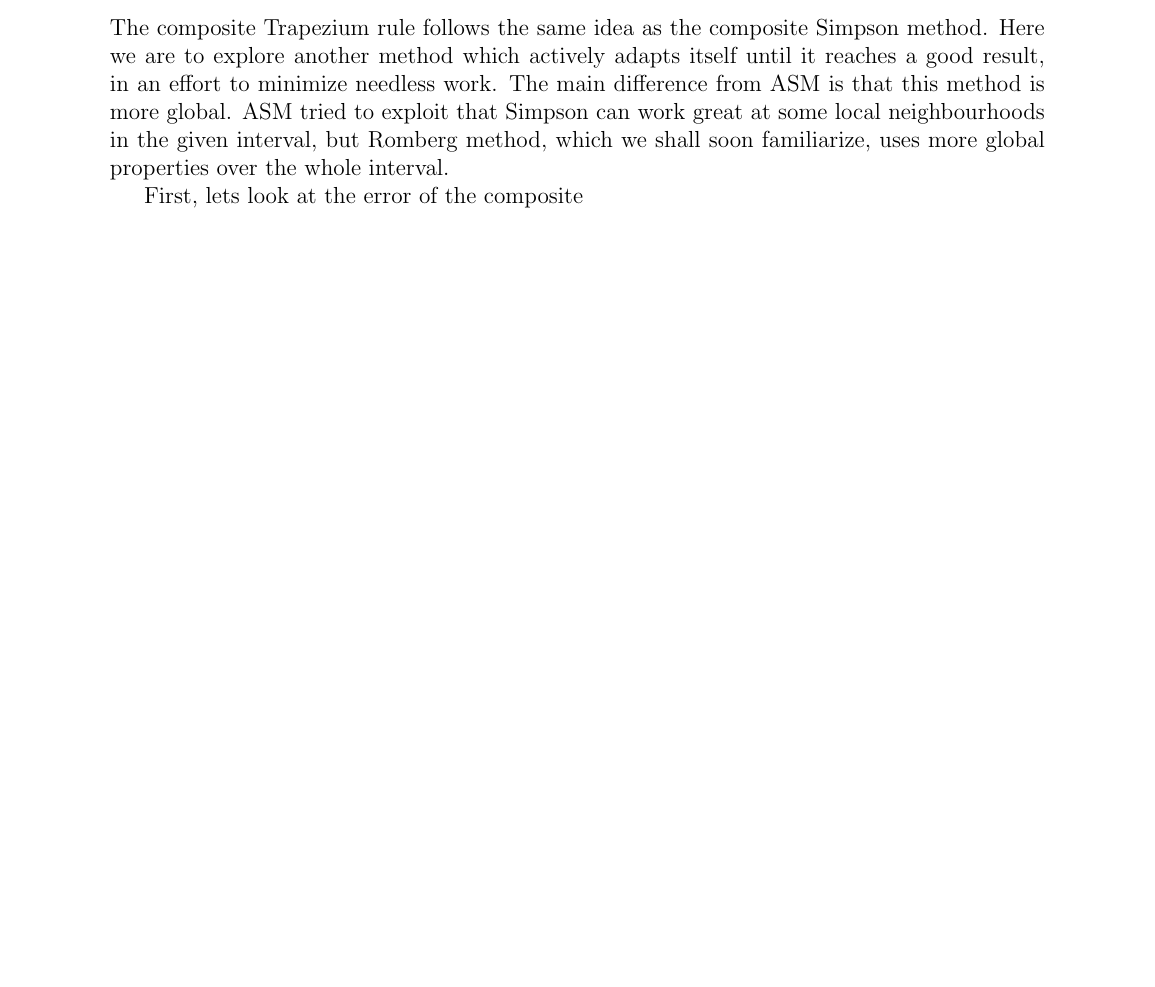
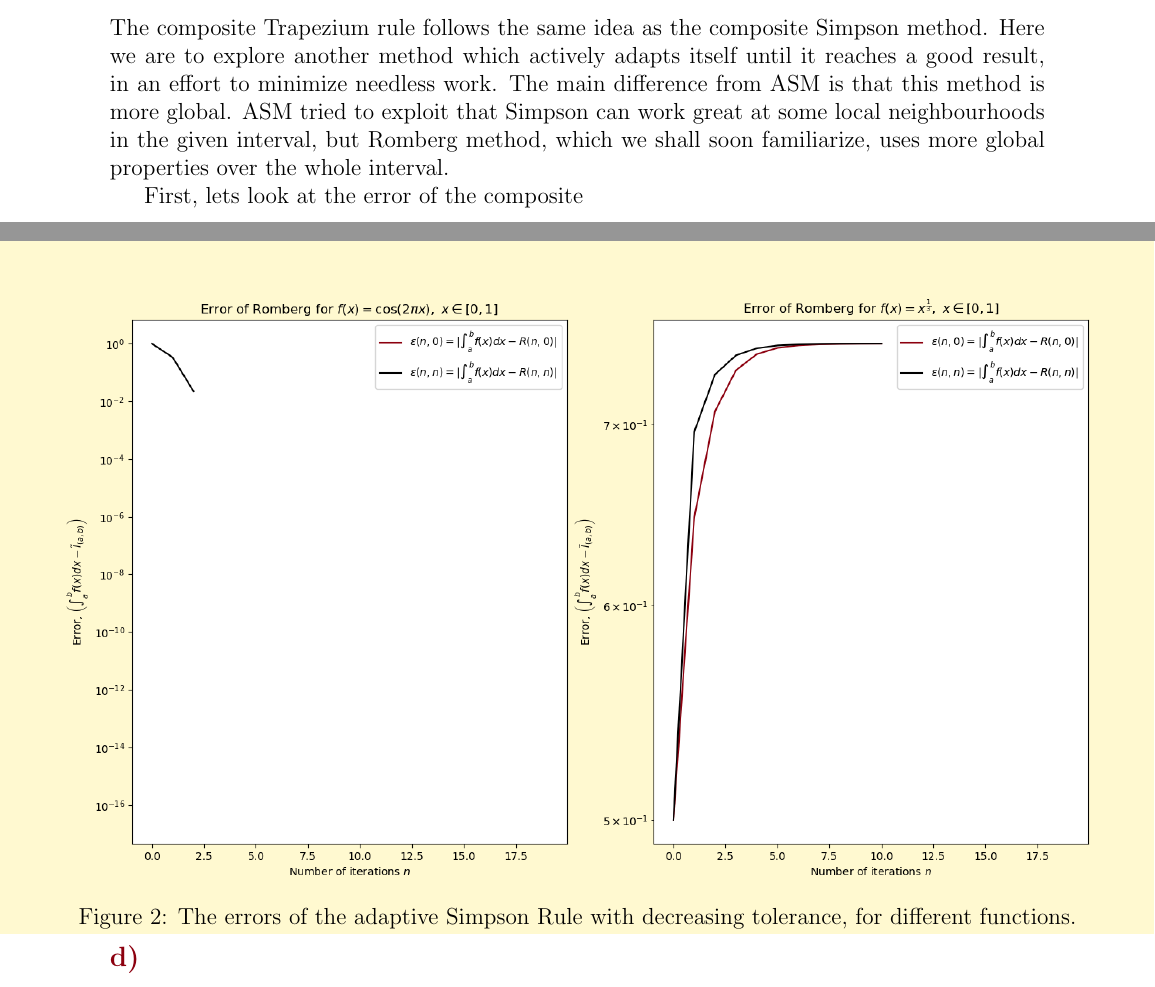
Before and after one commit to endresr/MA2501---Project-3, a LaTeX document (main.tex): part of page 5 of 5 before the commit and two parts of pages 5 and 6 of 6 after it, the two joined at a grey line, cut so that both start at the same text, the shorter picture padded with empty space. Compiled offline with pdfLaTeX.

Commit message:
Updates from Overleaf

```diff
--- a/main.tex
+++ b/main.tex
@@ -177,4 +177,16 @@ $e^{3x}sin(2x)$, \newline$x \in [0, \dfrac{\pi}{4}]$ & $\frac{1}{13}(2+3e^{3\pi/
 The composite Trapezium rule follows the same idea as the composite Simpson method. Here we are to explore another method which actively adapts itself until it reaches a good result, in an effort to minimize needless work. The main difference from ASM is that this method is more global. ASM tried to exploit that Simpson can work great at some local neighbourhoods in the given interval, but Romberg method, which we shall soon familiarize, uses more global properties over the whole interval.
 
 First, lets look at the error of the composite
+
+\thispagestyle{noheader}
+\newgeometry{margin=20mm, tmargin=0.55\paperwidth,headheight=15pt}
+\refstepcounter{figure}
+\label{fig:graph}
+\begin{tikzpicture}[remember picture,overlay]
+    \fill[color=XKCDpale] ($(current page.north west)-(0,{0.6\paperwidth})$) rectangle (current page.north east);
+    \node (graph) at ($(current page.north)-(0,0.3\paperwidth)$) {\includegraphics[width=0.9\paperwidth]{pltRombConv.png}};
+    \node[below= 0.15cm  of graph] {Figure \arabic{figure}: The errors of the adaptive Simpson Rule with decreasing tolerance, for different functions.};
+\end{tikzpicture}
+\subsection*{d)}
+\restoregeometry
 \end{document}
```
